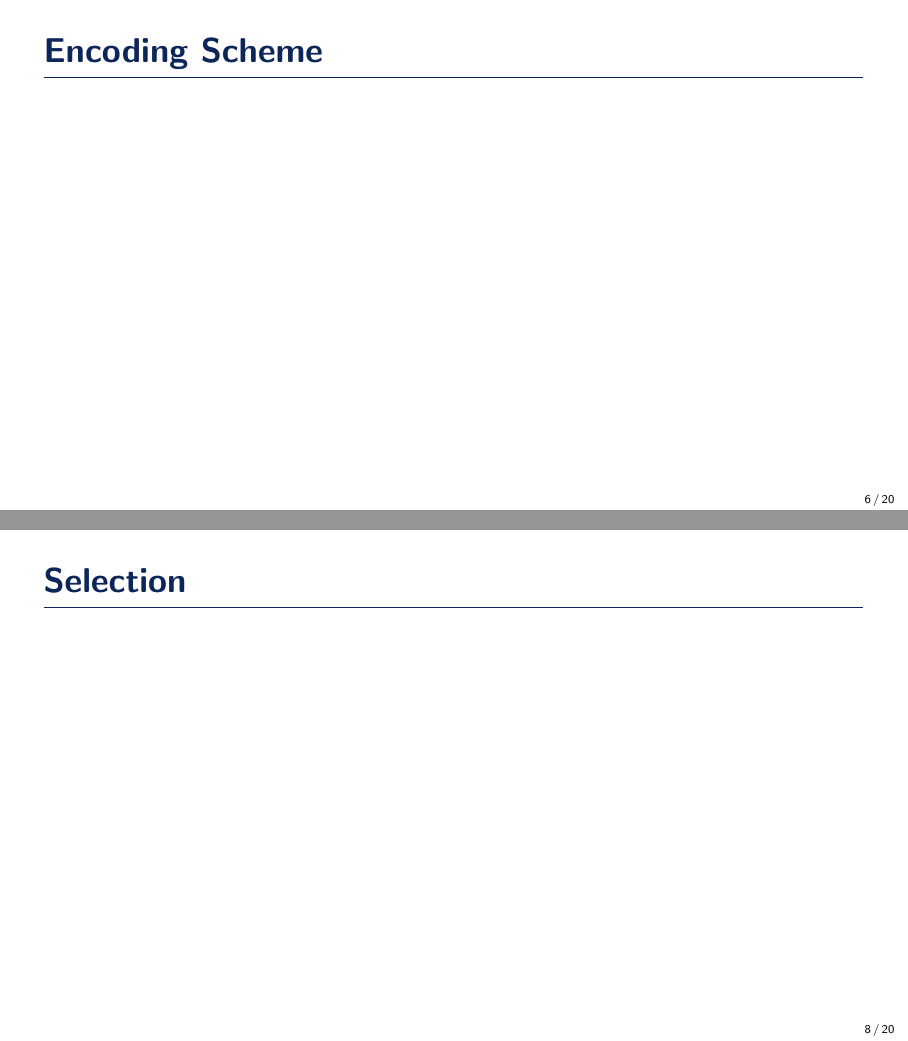
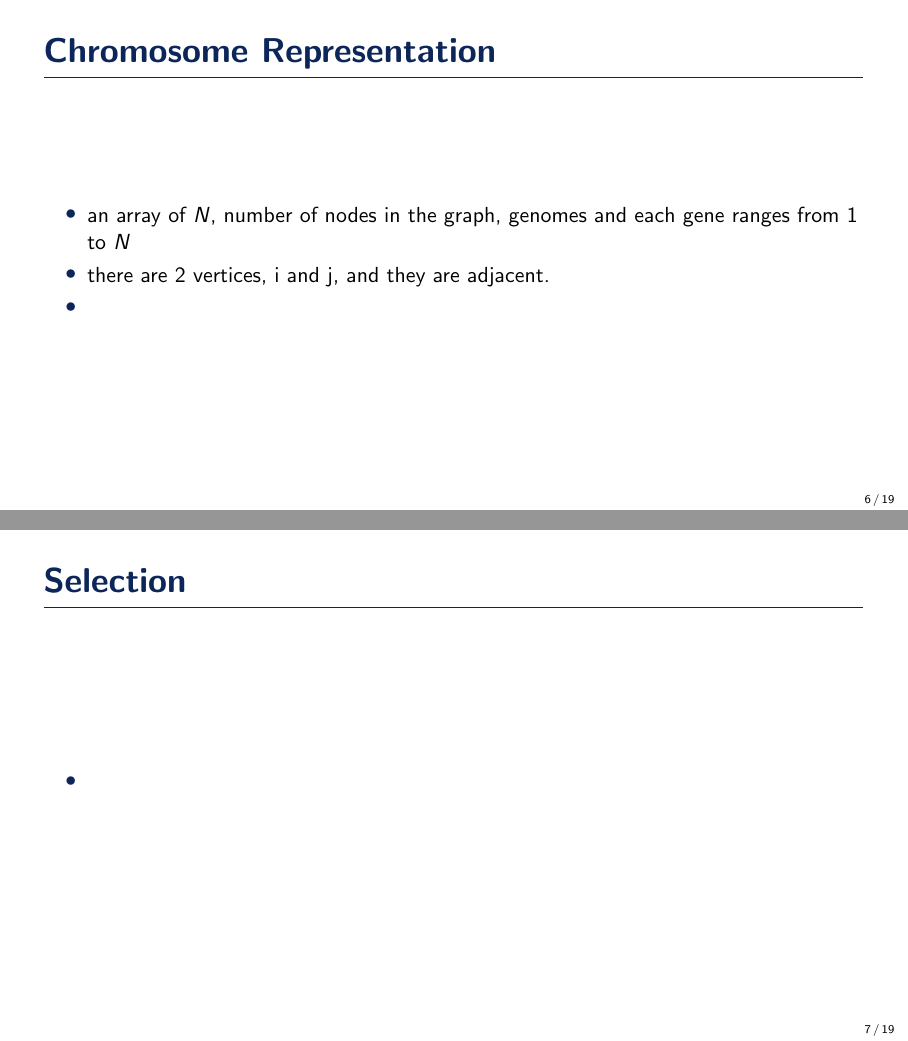
Before and after one commit to hurryingauto3/Computational-Intelligence, LaTeX slides (Presentation-I/pres.tex): pages 6 and 8 of 20 before the commit and pages 6 and 7 of 19 after it, joined at a grey line. Compiled offline with pdfLaTeX.

Commit message:
Discussed Structure

```diff
--- a/Presentation-I/pres.tex
+++ b/Presentation-I/pres.tex
@@ -78,42 +78,52 @@
 %------------------------------------------------
 \section{Genetic Algorithm Formulation}
 %------------------------------------------------
-
-\begin{frame}{Encoding Scheme}
-
-\end{frame}
-
-%------------------------------------------------
 \begin{frame}{Chromosome Representation}
-
+    \begin{itemize}
+        \item an array of $N$, number of nodes in the graph, genomes and each gene ranges from 1 to $N$
+        \item there are 2 vertices, i and j, and they are adjacent.
+        \item
+    \end{itemize}
 \end{frame}
 
 %------------------------------------------------
 
 \begin{frame}{Selection}
-
+    \begin{itemize}
+        \item
+    \end{itemize}
 \end{frame}
 
 %------------------------------------------------
 
 \begin{frame}{Crossover}
-
+    \begin{itemize}
+        \item
+    \end{itemize}
 \end{frame}
 
 %------------------------------------------------
 
 \begin{frame}{Mutation}
-
+    \begin{itemize}
+        \item
+    \end{itemize}
 \end{frame}
 
 %------------------------------------------------
 
 \begin{frame}{Fitness Function}
-
+    \begin{itemize}
+        \item
+    \end{itemize}
 \end{frame}
 
+%------------------------------------------------
+
 \begin{frame}{Elitism}
-
+    \begin{itemize}
+        \item
+    \end{itemize}
 \end{frame}
 %------------------------------------------------
 
```
